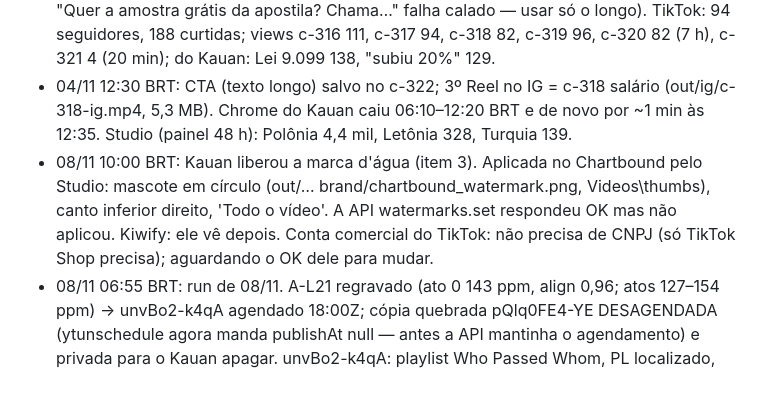
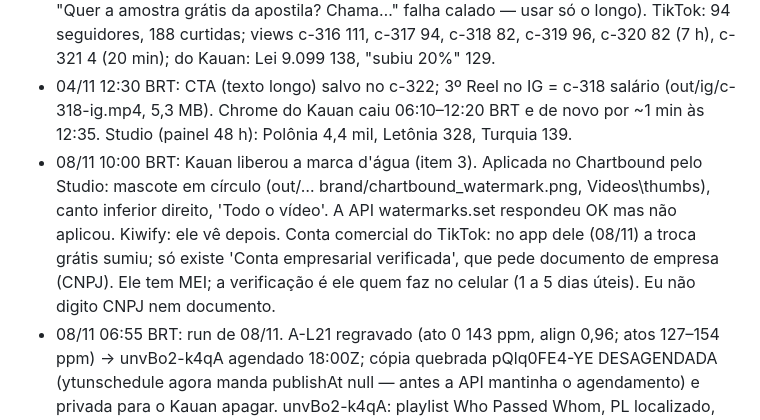
Before and after one commit to justmeoccupyingspace-eng/canais-dark, a Markdown page: specs/long/QUEUE.md, the part around the change. Drawn GitHub-style; blank space fills up the shorter version.

Commit message:
QUEUE: TikTok exige verificação de empresa para conta comercial
Co-Authored-By: Claude Opus 5.5 <noreply@anthropic.com>
Claude-Session: https://claude.ai/code/session_01AMBh8z4K8o9Aww49vDi5CL

```diff
--- a/specs/long/QUEUE.md
+++ b/specs/long/QUEUE.md
@@ -75,7 +75,7 @@ Limite: ≤10 pedidos/dia por modelo; cada ato ≤210 palavras = 1 pedido (rotei
 - 03/11 12:25 BRT: 2º Reel no IG = c-317 inafiançável (out/ig/c-317-ig.mp4, 4,3 MB, sem recompressão). IG: 6 posts, 0 seguidores; reproduções: c-316 Reel 161 (em ~17 h), anteriores 153/10/12/19. TikTok: 93 seguidores, 183 curtidas; c-320 4 views em 20 min. CTA no c-320 NÃO salvou: /api/comment/publish respondeu 200 mas o comentário não aparece (nem no Studio) — 4 tentativas, parei para não marcar spam; tentar de novo às 19:20 com o texto antigo (com "do Escrevente TJSP (182 questões comentadas)").
 - 03/11 19:25 BRT: CTA com o texto antigo SALVOU no c-321 e no c-320 (o texto curto "Quer a amostra grátis da apostila? Chama…" falha calado — usar só o longo). TikTok: 94 seguidores, 188 curtidas; views c-316 111, c-317 94, c-318 82, c-319 96, c-320 82 (7 h), c-321 4 (20 min); do Kauan: Lei 9.099 138, "subiu 20%" 129.
 - 04/11 12:30 BRT: CTA (texto longo) salvo no c-322; 3º Reel no IG = c-318 salário (out/ig/c-318-ig.mp4, 5,3 MB). Chrome do Kauan caiu 06:10–12:20 BRT e de novo por ~1 min às 12:35. Studio (painel 48 h): Polônia 4,4 mil, Letônia 328, Turquia 139.
-- 08/11 10:00 BRT: Kauan liberou a marca d'água (item 3). Aplicada no Chartbound pelo Studio: mascote em círculo (out/… brand/chartbound_watermark.png, Videos\thumbs), canto inferior direito, 'Todo o vídeo'. A API watermarks.set respondeu OK mas não aplicou. Kiwify: ele vê depois. Conta comercial do TikTok: não precisa de CNPJ (só TikTok Shop precisa); aguardando o OK dele para mudar.
+- 08/11 10:00 BRT: Kauan liberou a marca d'água (item 3). Aplicada no Chartbound pelo Studio: mascote em círculo (out/… brand/chartbound_watermark.png, Videos\thumbs), canto inferior direito, 'Todo o vídeo'. A API watermarks.set respondeu OK mas não aplicou. Kiwify: ele vê depois. Conta comercial do TikTok: no app dele (08/11) a troca grátis sumiu; só existe 'Conta empresarial verificada', que pede documento de empresa (CNPJ). Ele tem MEI; a verificação é ele quem faz no celular (1 a 5 dias úteis). Eu não digito CNPJ nem documento.
 - 08/11 06:55 BRT: run de 08/11. A-L21 regravado (ato 0 143 ppm, align 0,96; atos 127–154 ppm) → unvBo2-k4qA agendado 18:00Z; cópia quebrada pQlq0FE4-YE DESAGENDADA (ytunschedule agora manda publishAt null — antes a API mantinha o agendamento) e privada para o Kauan apagar. unvBo2-k4qA: playlist Who Passed Whom, PL localizado, A/B de miniatura (flags × duel × text), tela final → SW2qxSlMwfc + inscrição. Comentário fixado EN+PL: só depois de 18:00Z (vídeo privado não aceita) → check-in 15:30 BRT. Descrições PL agora levam o crédito CC-BY da música (ytchan localize; reaplicado nos 10 vídeos de 06/11). Faixa PL do Japão: 'Publicado' no Studio (baseline p/ 10/11). Chrome do Kauan ficou visível ~09:10Z → TikTok semana 46 AGENDADO inteiro: c-332…c-345, 12:00/19:00 de 09 a 15/11, 'Sua marca' ligado; legenda do c-335 corrigida ('Comenta PLANILHA ou chama direto no WhatsApp da bio'). Fluxo novo por JS (Exibir mais/divulgação/Sua marca/Programar) + cliques só em data/hora. A-L22 (Polônia × Alemanha) escrito; cota 3.1 de hoje já usada → render no run de 09/11 08:10Z (09/11 18:00Z). Roteiro da dublagem PL do A-L21 pronto (specs/dub/a-L21-pl.json), sai só se o teste do Japão passar em 10/11.
 - 07/11 23:58 BRT: PLANO v3 (dinheiro primeiro). Prazo YPP 31/01/2027 (depois 8.000 h). B CONGELADO: no run de 08/11 NÃO renderizar o B-N09 (o lembrete agendado ainda o cita; vale o PLANO v3) — cota do 3.8 vai para o teste de áudio polonês no Polônia > Japão. Atualizar o lembrete agendado foi negado pelo classificador; segue o lembrete antigo + este registro.
 - 07/11 23:30 BRT: Kauan pediu foco em inscritos; shorts sem retorno (dados: 11 inscr. em ~9 mil views; Polônia > Japão = 84 dos 110; Espanha 6,3 mil views → ~2 inscr.). FEITO: comentário fixado EN+PL ("next: Poland vs Italy, Sunday — subscribe") no Polônia > Japão e no Polônia > Espanha via Studio → Comentários (aceita comentário novo + Fixar no topo; a watch page continua sem renderizar). A-L21 reestruturado: 7 atos, CTA de inscrição no minuto 1 com gancho "next: Poland vs Germany", lembrete curto no ato 4; 1.167 palavras, 34 checks. Shorts pausados de 08/11 em diante (sem mkclips/cortes no run de 08/11). Locução Cronos (Omnitri) entregue: 4 vozes (Gemini Algieba/Charon/Orus + edge Antonio), 15 WAV cada, locucao.yml + locqc.yml novos.
```
